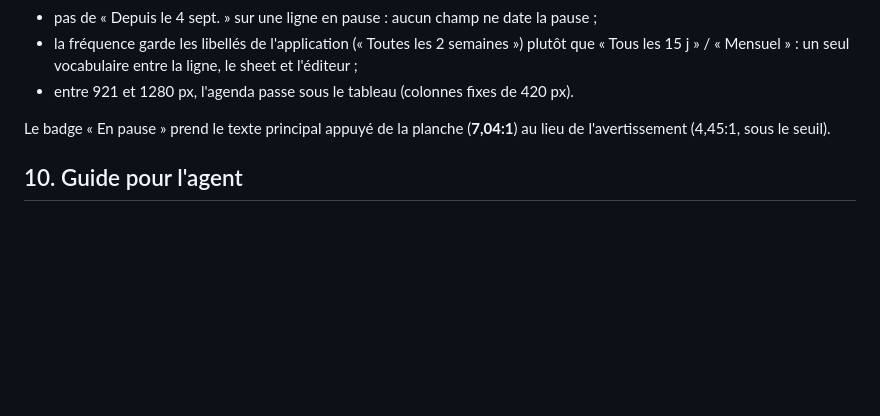
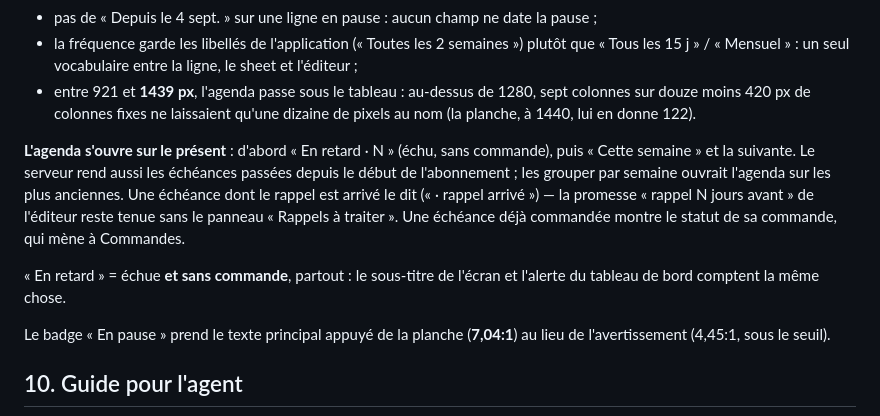
Before and after one commit to tombague160-maker/sereo-production, a Markdown page: design/DESIGN.md, the part around the change. Rendered like a GitHub page; blank space fills up the shorter version.

Commit message:
docs(abonnements): l'agenda s'ouvre sur le présent, une définition du retard
Co-Authored-By: Claude Opus 5.5 (1M context) <noreply@anthropic.com>

```diff
--- a/design/DESIGN.md
+++ b/design/DESIGN.md
@@ -1609,7 +1609,19 @@ l'en-tête), le sheet de détail et ses actions, l'éditeur.
 - la fréquence garde les libellés de l'application (« Toutes les 2 semaines ») plutôt que
   « Tous les 15 j » / « Mensuel » : un seul vocabulaire entre la ligne, le sheet et
   l'éditeur ;
-- entre 921 et 1280 px, l'agenda passe sous le tableau (colonnes fixes de 420 px).
+- entre 921 et **1439 px**, l'agenda passe sous le tableau : au-dessus de 1280, sept colonnes
+  sur douze moins 420 px de colonnes fixes ne laissaient qu'une dizaine de pixels au nom
+  (la planche, à 1440, lui en donne 122).
+
+**L'agenda s'ouvre sur le présent** : d'abord « En retard · N » (échu, sans commande), puis
+« Cette semaine » et la suivante. Le serveur rend aussi les échéances passées depuis le
+début de l'abonnement ; les grouper par semaine ouvrait l'agenda sur les plus anciennes.
+Une échéance dont le rappel est arrivé le dit (« · rappel arrivé ») — la promesse « rappel
+N jours avant » de l'éditeur reste tenue sans le panneau « Rappels à traiter ». Une
+échéance déjà commandée montre le statut de sa commande, qui mène à Commandes.
+
+« En retard » = échue **et sans commande**, partout : le sous-titre de l'écran et
+l'alerte du tableau de bord comptent la même chose.
 
 Le badge « En pause » prend le texte principal appuyé de la planche (**7,04:1**) au lieu
 de l'avertissement (4,45:1, sous le seuil).
```
